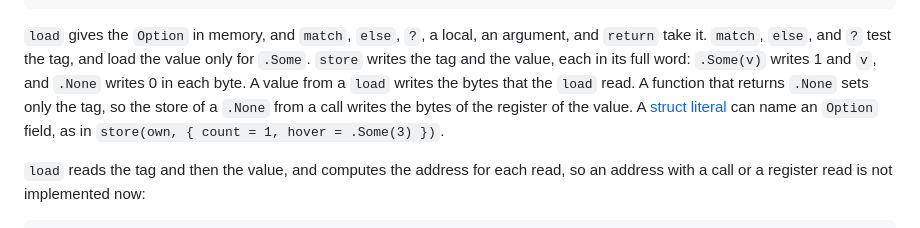
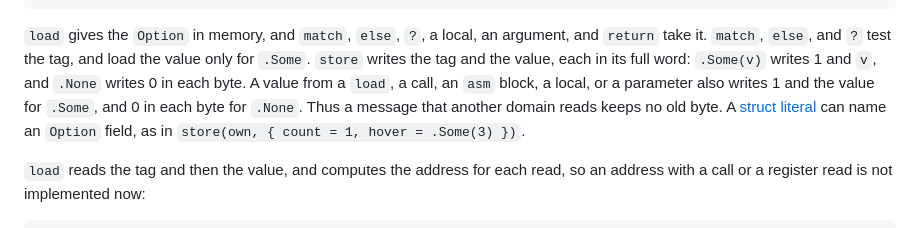
Before and after one commit to wystlang/wyst.dev, a Markdown page: content/docs/options.md, the part around the change. Rendered like a GitHub page.

Commit message:
Match the Option store docs of the L17 review
Co-Authored-By: Claude Opus 5.5 <noreply@anthropic.com>

```diff
--- a/content/docs/options.md
+++ b/content/docs/options.md
@@ -219,9 +219,9 @@ fn release(key: u64) -> Option<u8> {
 argument, and `return` take it. `match`, `else`, and `?` test the tag, and
 load the value only for `.Some`. `store` writes the tag and the value,
 each in its full word: `.Some(v)` writes 1 and `v`, and `.None` writes 0
-in each byte. A value from a `load` writes the bytes that the `load`
-read. A function that returns `.None` sets only the tag, so the store of
-a `.None` from a call writes the bytes of the register of the value. A
+in each byte. A value from a `load`, a call, an `asm` block, a local, or
+a parameter also writes 1 and the value for `.Some`, and 0 in each byte
+for `.None`. Thus a message that another domain reads keeps no old byte. A
 [struct literal](/docs/structs/#struct-literals) can name an `Option`
 field, as in `store(own, { count = 1, hover = .Some(3) })`.
 
```
